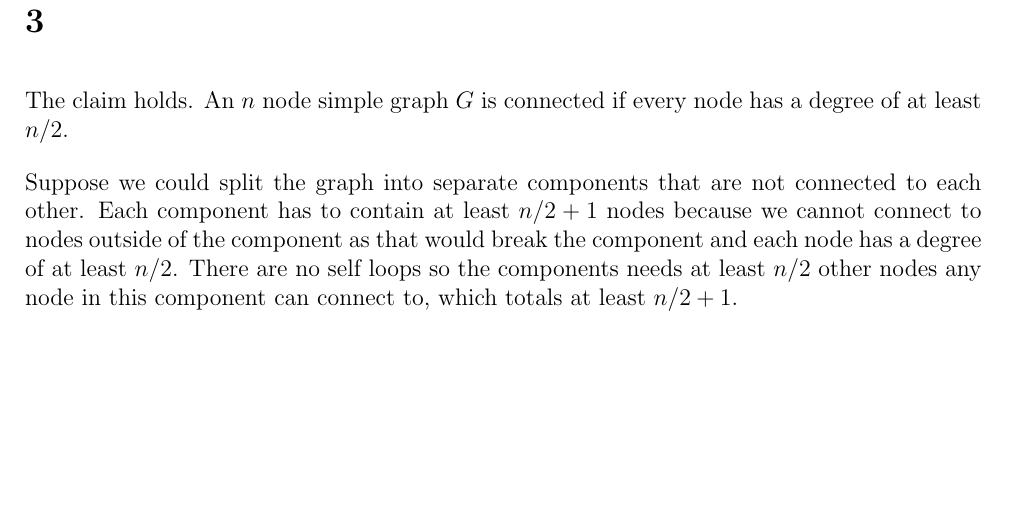
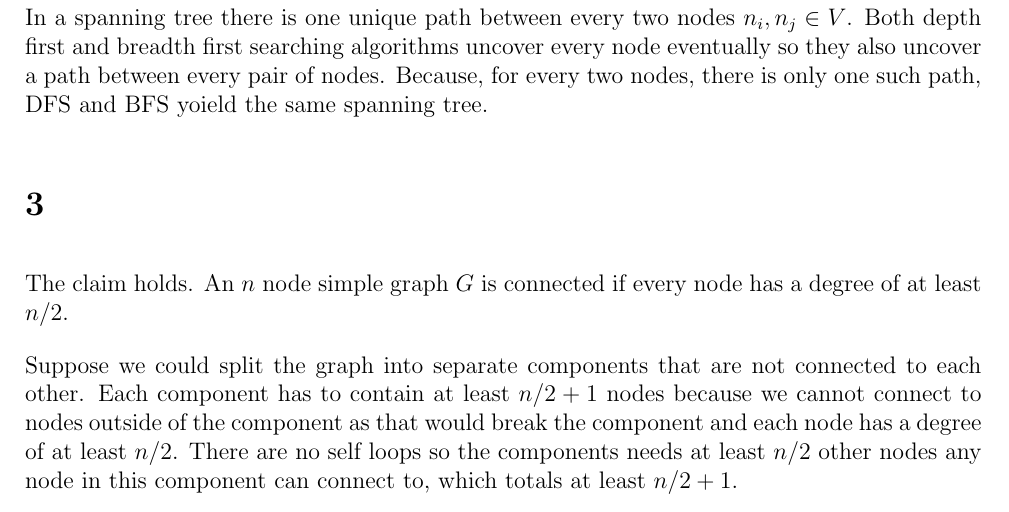
Before and after one commit to deKronkelers/NWI-IBC027_assignment13, a LaTeX problem sheet (answers/assignment13_s4549775.tex): part of page 2 of 3, cut at the place of the change, the shorter picture padded with empty space. Compiled offline with pdfLaTeX.

Commit message:
Answer question 2.

```diff
--- a/answers/assignment13_s4549775.tex
+++ b/answers/assignment13_s4549775.tex
@@ -40,6 +40,7 @@ This was done in collaboration with Constantin Blach (s4329872).
 \end{enumerate}
 
 \section{} %2
+In a spanning tree there is one unique path between every two nodes $n_i, n_j \in V$. Both depth first and breadth first searching algorithms uncover every node eventually so they also uncover a path between every pair of nodes. Because, for every two nodes, there is only one such path, DFS and BFS yoield the same spanning tree.
 
 \section{} %3
 The claim holds. An $n$ node simple graph $G$ is connected if every node has a degree of at least $n/2$.
```
